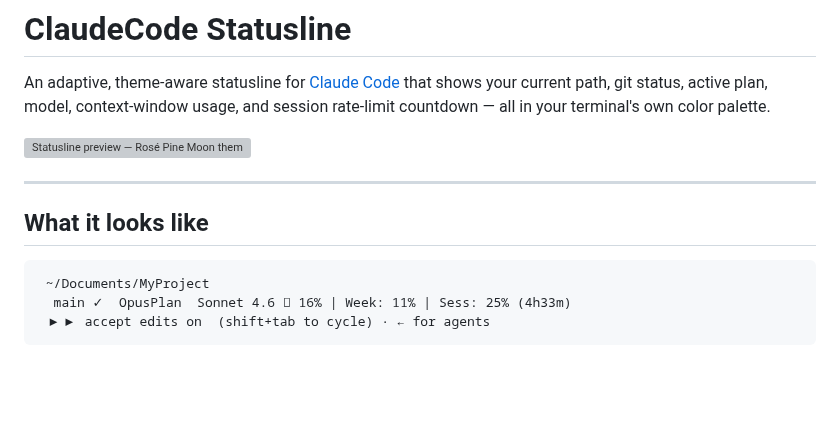
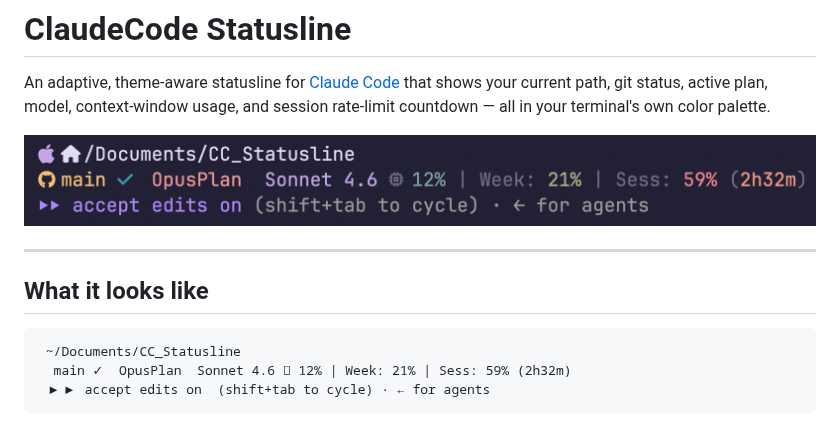
Before and after one commit to aishwaryasingh51/ccstatusline, a Markdown page: README.md, the part around the change. Drawn GitHub-style; pictures changed too: CC_Statusline.png (added); blank space fills up the shorter version; grey boxes are pictures that could not be loaded.

Commit message:
Add preview screenshot to README
Co-Authored-By: Claude Opus 4.8 <noreply@anthropic.com>

````diff
--- a/README.md
+++ b/README.md
@@ -2,15 +2,15 @@
 
 An adaptive, theme-aware statusline for [Claude Code](https://claude.ai/code) that shows your current path, git status, active plan, model, context-window usage, and session rate-limit countdown — all in your terminal's own color palette.
 
-![Statusline preview — Rosé Pine Moon theme in Ghostty](https://raw.githubusercontent.com/placeholder/preview.png)
+![Statusline preview — Rosé Pine Moon theme in Ghostty](CC_Statusline.png)
 
 ---
 
 ## What it looks like
 
 ```
- ~/Documents/MyProject
-  main ✓  OpusPlan  Sonnet 4.6 󰍛 16% | Week: 11% | Sess: 25% (4h33m)
+ ~/Documents/CC_Statusline
+  main ✓  OpusPlan  Sonnet 4.6 󰍛 12% | Week: 21% | Sess: 59% (2h32m)
  ▶▶ accept edits on  (shift+tab to cycle) · ← for agents
 ```
 
````
